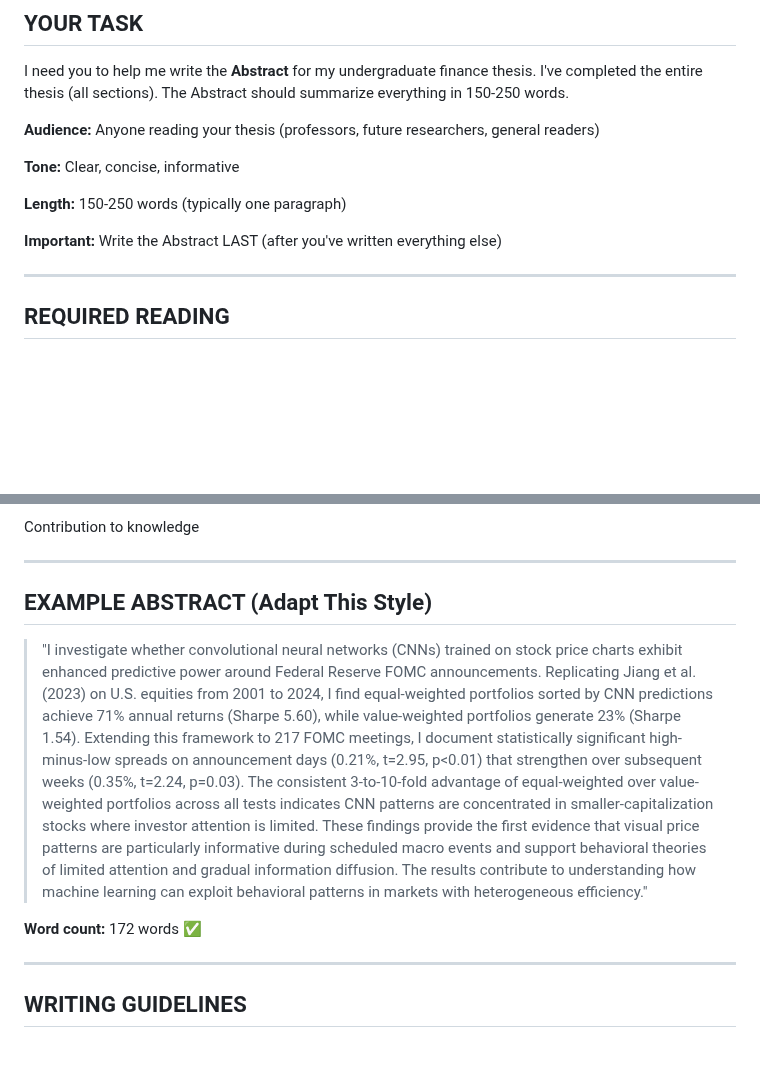
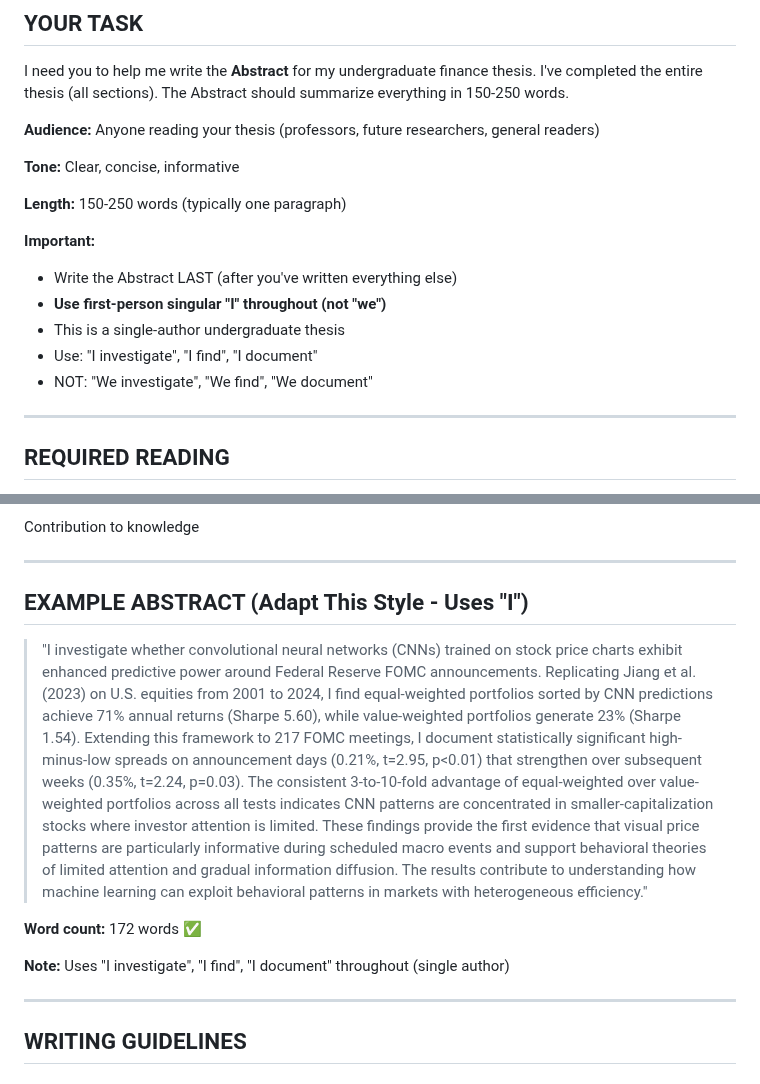
Before and after one commit to crystalma22/cnnthesis, a Markdown page: chatgpt_prompts/CHATGPT_PROMPT_FOR_ABSTRACT.md, 2 parts joined by grey strips. GitHub-like rendering; blank space fills up the shorter version.

```diff
--- a/chatgpt_prompts/CHATGPT_PROMPT_FOR_ABSTRACT.md
+++ b/chatgpt_prompts/CHATGPT_PROMPT_FOR_ABSTRACT.md
@@ -14,7 +14,12 @@ I need you to help me write the **Abstract** for my undergraduate finance thesis
 
 **Length:** 150-250 words (typically one paragraph)
 
-**Important:** Write the Abstract LAST (after you've written everything else)
+**Important:**
+- Write the Abstract LAST (after you've written everything else)
+- **Use first-person singular "I" throughout (not "we")**
+- This is a single-author undergraduate thesis
+- Use: "I investigate", "I find", "I document"
+- NOT: "We investigate", "We find", "We document"
 
 ---
 
@@ -63,11 +68,13 @@ Contribution to knowledge
 
 ---
 
-## EXAMPLE ABSTRACT (Adapt This Style)
+## EXAMPLE ABSTRACT (Adapt This Style - Uses "I")
 
 > "I investigate whether convolutional neural networks (CNNs) trained on stock price charts exhibit enhanced predictive power around Federal Reserve FOMC announcements. Replicating Jiang et al. (2023) on U.S. equities from 2001 to 2024, I find equal-weighted portfolios sorted by CNN predictions achieve 71% annual returns (Sharpe 5.60), while value-weighted portfolios generate 23% (Sharpe 1.54). Extending this framework to 217 FOMC meetings, I document statistically significant high-minus-low spreads on announcement days (0.21%, t=2.95, p<0.01) that strengthen over subsequent weeks (0.35%, t=2.24, p=0.03). The consistent 3-to-10-fold advantage of equal-weighted over value-weighted portfolios across all tests indicates CNN patterns are concentrated in smaller-capitalization stocks where investor attention is limited. These findings provide the first evidence that visual price patterns are particularly informative during scheduled macro events and support behavioral theories of limited attention and gradual information diffusion. The results contribute to understanding how machine learning can exploit behavioral patterns in markets with heterogeneous efficiency."
 
 **Word count:** 172 words ✅
+
+**Note:** Uses "I investigate", "I find", "I document" throughout (single author)
 
 ---
 
```
Also changed, not shown: chatgpt_prompts/CHATGPT_PROMPT_FOR_CONCLUSION.md (+15 -10 lines).
